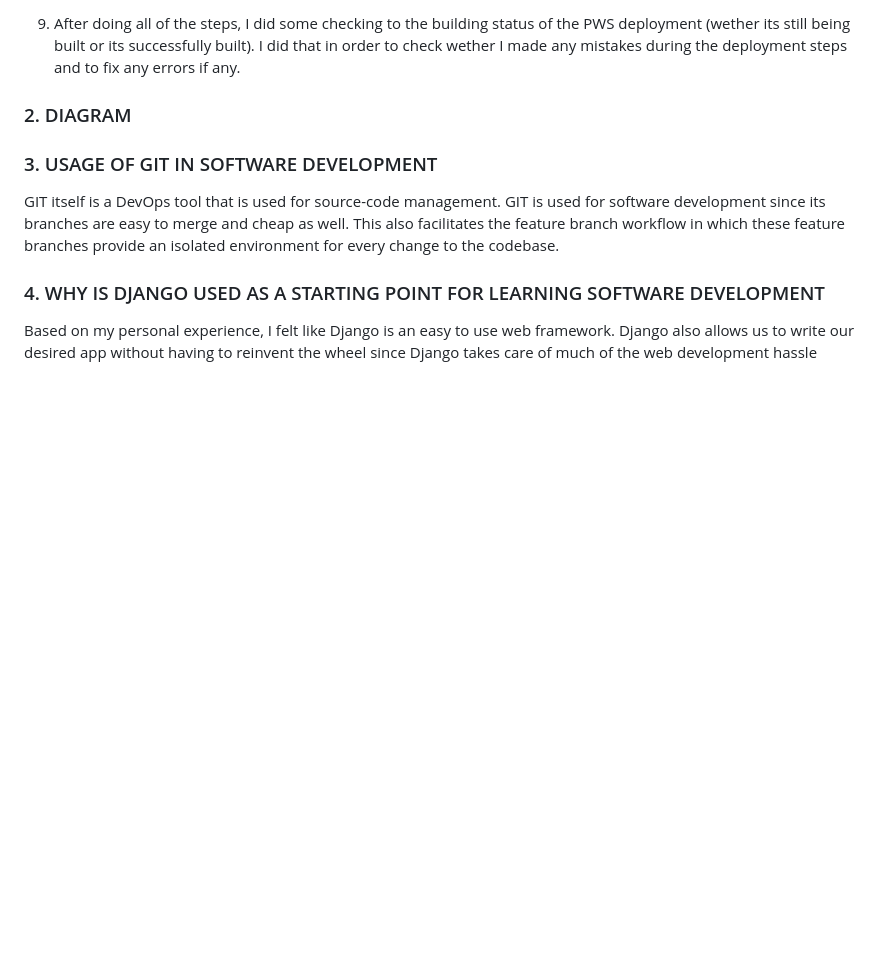
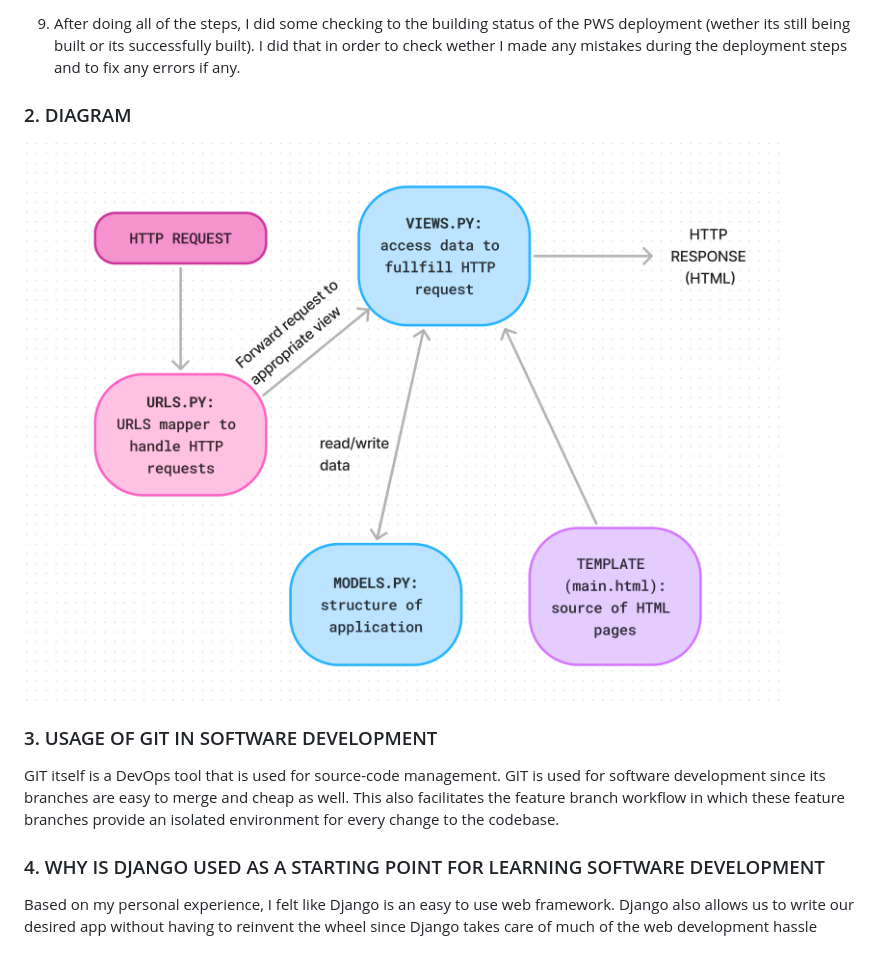
Before and after one commit to samuellapnadia/pinky-promise, a Markdown page: README.md, the part around the change. Drawn GitHub-style; pictures changed too: diagram.png (added); blank space fills up the shorter version.

```diff
--- a/README.md
+++ b/README.md
@@ -128,6 +128,9 @@ git push pws main:master
 
 
 ### 2. DIAGRAM
+![DIAGRAM](diagram.png)
+
+
 ### 3. USAGE OF GIT IN SOFTWARE DEVELOPMENT
  GIT itself is a DevOps tool that is used for source-code management. GIT is used for software development since its branches are easy to merge and cheap as well. This also facilitates the feature branch workflow in which these feature branches provide an isolated environment for every change to the codebase.
 ### 4. WHY IS DJANGO USED AS A STARTING POINT FOR LEARNING SOFTWARE DEVELOPMENT
```
